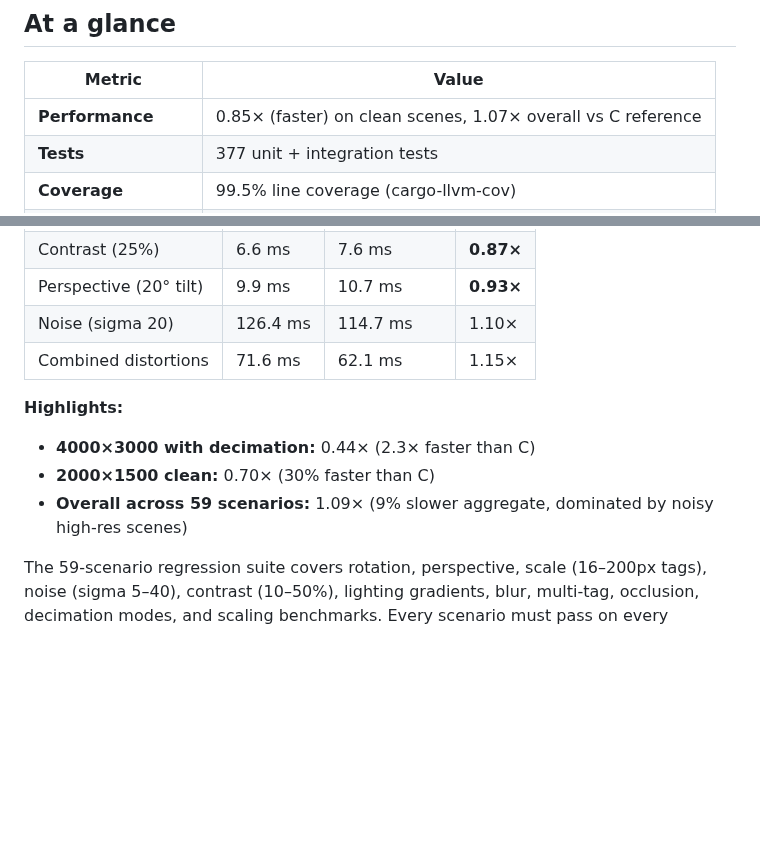
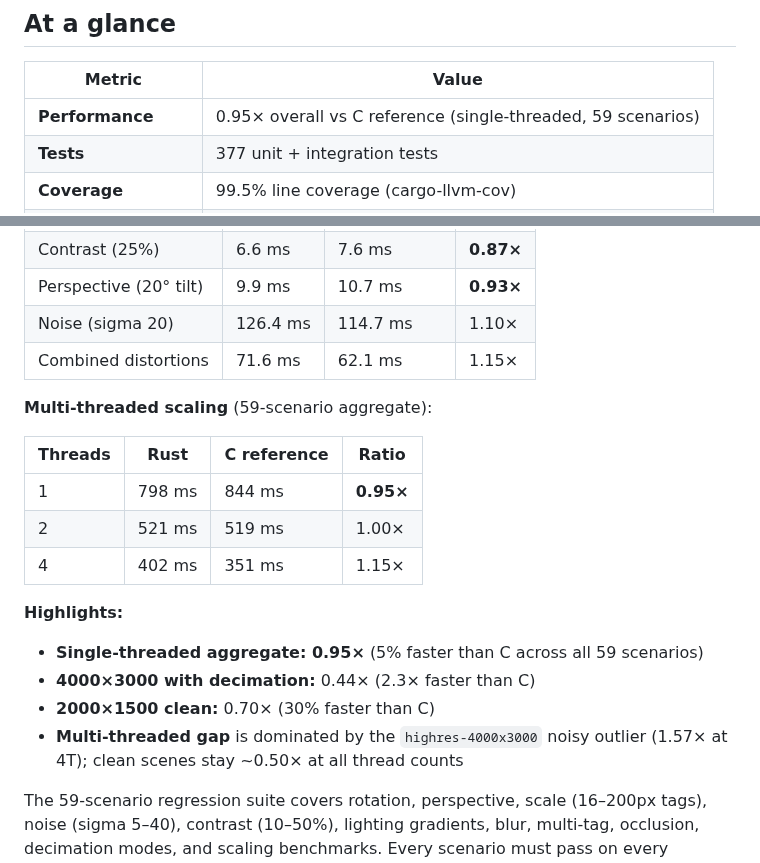
Before and after one commit to benlenarts/apriltag-rs, a Markdown page: README.md, 2 parts joined by grey strips. GitHub-like rendering; blank space fills up the shorter version.

```diff
--- a/README.md
+++ b/README.md
@@ -14,7 +14,7 @@ Pure Rust implementation of the [AprilTag](https://april.eecs.umich.edu/software
 
 | Metric | Value |
 |--------|-------|
-| **Performance** | 0.85× (faster) on clean scenes, 1.07× overall vs C reference |
+| **Performance** | 0.95× overall vs C reference (single-threaded, 59 scenarios) |
 | **Tests** | 377 unit + integration tests |
 | **Coverage** | 99.5% line coverage (cargo-llvm-cov) |
 | **Regression suite** | 59 scenarios, all passing |
@@ -49,10 +49,19 @@ Detection performance is benchmarked against the [reference C implementation](ht
 | Noise (sigma 20) | 126.4 ms | 114.7 ms | 1.10× |
 | Combined distortions | 71.6 ms | 62.1 ms | 1.15× |
 
+**Multi-threaded scaling** (59-scenario aggregate):
+
+| Threads | Rust | C reference | Ratio |
+|---------|------|-------------|-------|
+| 1 | 798 ms | 844 ms | **0.95×** |
+| 2 | 521 ms | 519 ms | 1.00× |
+| 4 | 402 ms | 351 ms | 1.15× |
+
 **Highlights:**
+- **Single-threaded aggregate: 0.95×** (5% faster than C across all 59 scenarios)
 - **4000×3000 with decimation:** 0.44× (2.3× faster than C)
 - **2000×1500 clean:** 0.70× (30% faster than C)
-- **Overall across 59 scenarios:** 1.09× (9% slower aggregate, dominated by noisy high-res scenes)
+- **Multi-threaded gap** is dominated by the `highres-4000x3000` noisy outlier (1.57× at 4T); clean scenes stay ~0.50× at all thread counts
 
 The 59-scenario regression suite covers rotation, perspective, scale (16–200px tags), noise (sigma 5–40), contrast (10–50%), lighting gradients, blur, multi-tag, occlusion, decimation modes, and scaling benchmarks. Every scenario must pass on every commit.
 
```
Also changed, not shown: docs/benchmark-results.md (+22 -2 lines).
